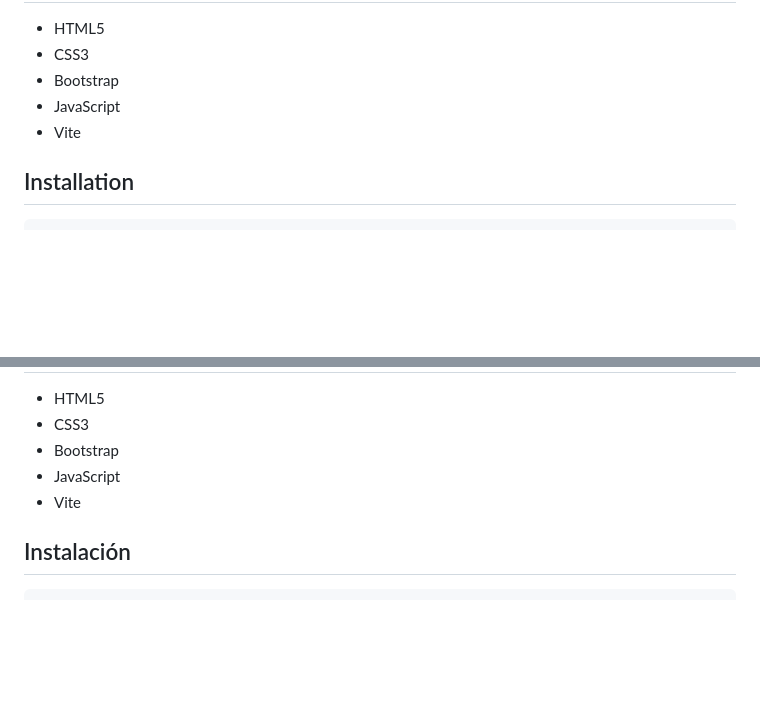
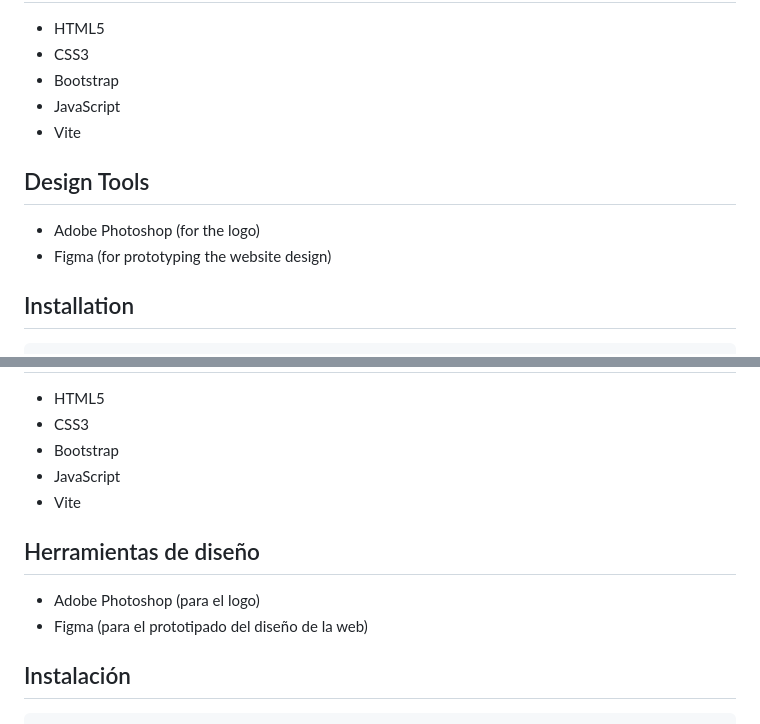
Before and after one commit to lesliepita/cat-breed-finder, a Markdown page: README.md, 2 parts joined by grey strips. Rendered like a GitHub page; blank space fills up the shorter version.

Commit message:
Third update README.md

````diff
--- a/README.md
+++ b/README.md
@@ -20,6 +20,9 @@ This project was developed for personal and educational purposes and uses Vite a
 * Bootstrap
 * JavaScript
 * Vite
+## Design Tools
+* Adobe Photoshop (for the logo)
+* Figma (for prototyping the website design)
 ## Installation
 ```
 1. Clone this repository:
@@ -57,6 +60,9 @@ Este proyecto fue desarrollado con fines personales y educativos, y utiliza Vite
 * Bootstrap
 * JavaScript
 * Vite
+## Herramientas de diseño
+* Adobe Photoshop (para el logo)
+* Figma (para el prototipado del diseño de la web)
 ## Instalación
 ```
 1. Clona este repositorio:
````
